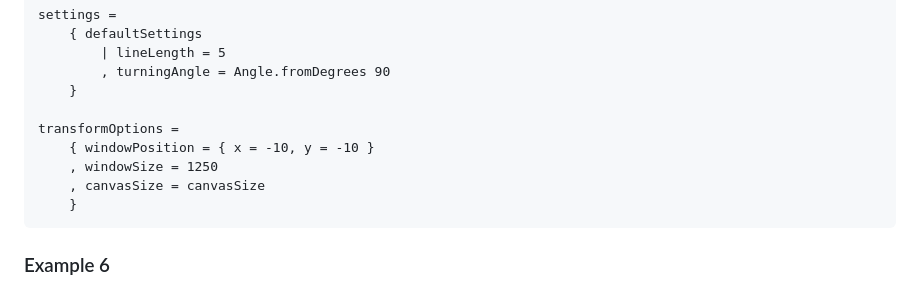
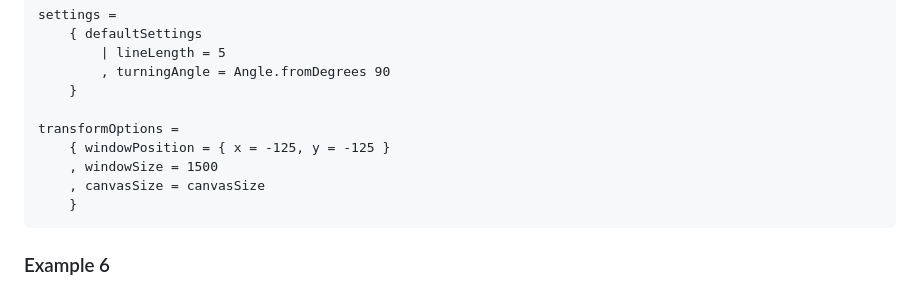
Before and after one commit to dwayne/elm-l-system-studio, a Markdown page: README.md, the part around one of its changes. Drawn GitHub-style.

````diff
--- a/README.md
+++ b/README.md
@@ -162,8 +162,8 @@ settings =
     }
 
 transformOptions =
-    { windowPosition = { x = -10, y = -10 }
-    , windowSize = 1250
+    { windowPosition = { x = -125, y = -125 }
+    , windowSize = 1500
     , canvasSize = canvasSize
     }
 ```
````
Also changed, not shown: other parts of README.md (+9 -9 lines).
